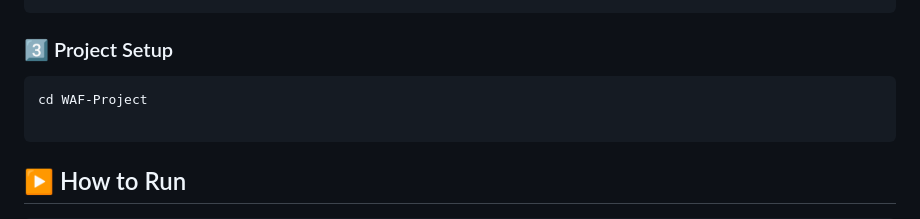
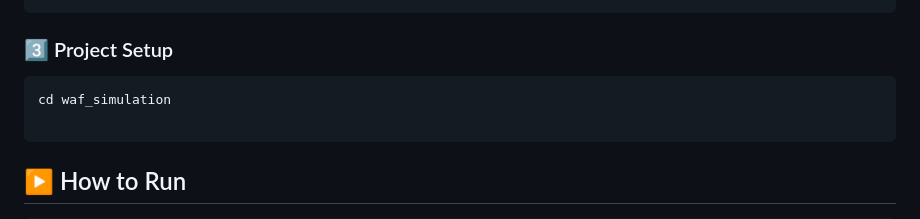
Before and after one commit to SyedShaheerHussain/Web-Application-Firewall-WAF-Simulation-GUI, a Markdown page: README.md, the part around the change. Rendered like a GitHub page.

````diff
--- a/README.md
+++ b/README.md
@@ -165,7 +165,7 @@ pip install fastapi uvicorn jinja2
 ### 3️⃣ Project Setup
 
 ```
-cd WAF-Project
+cd waf_simulation
 
 ```
 
````
